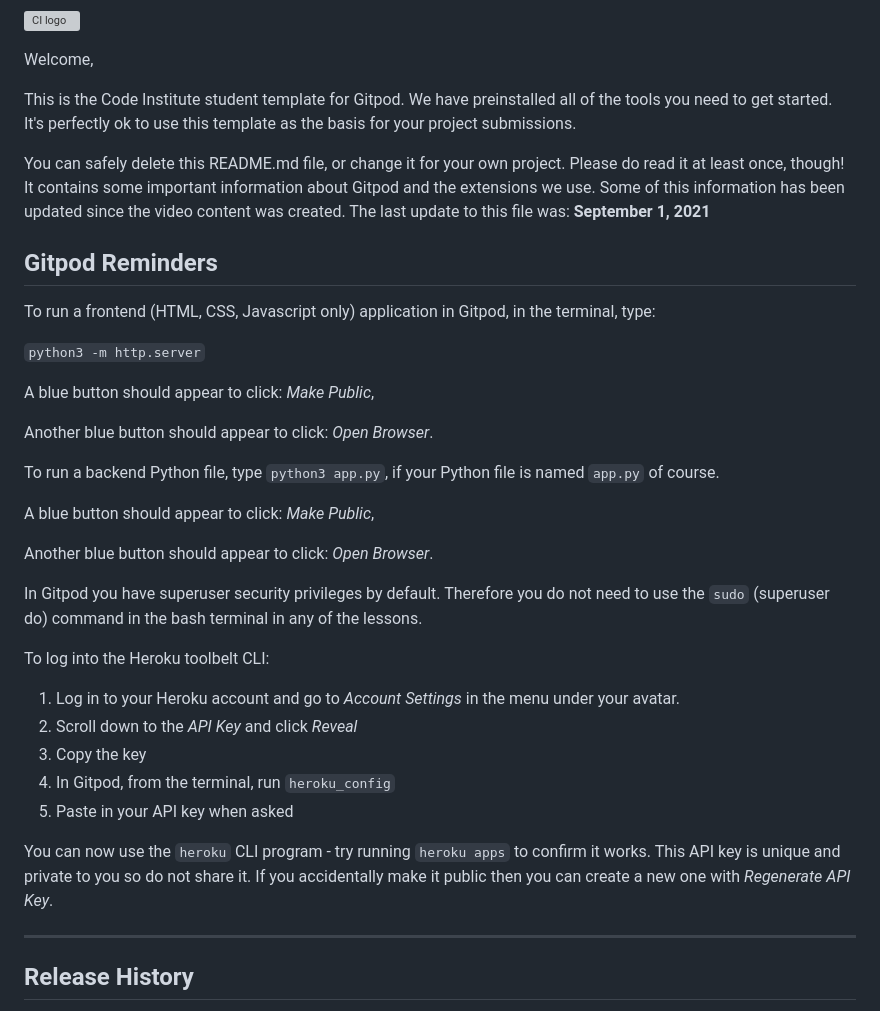
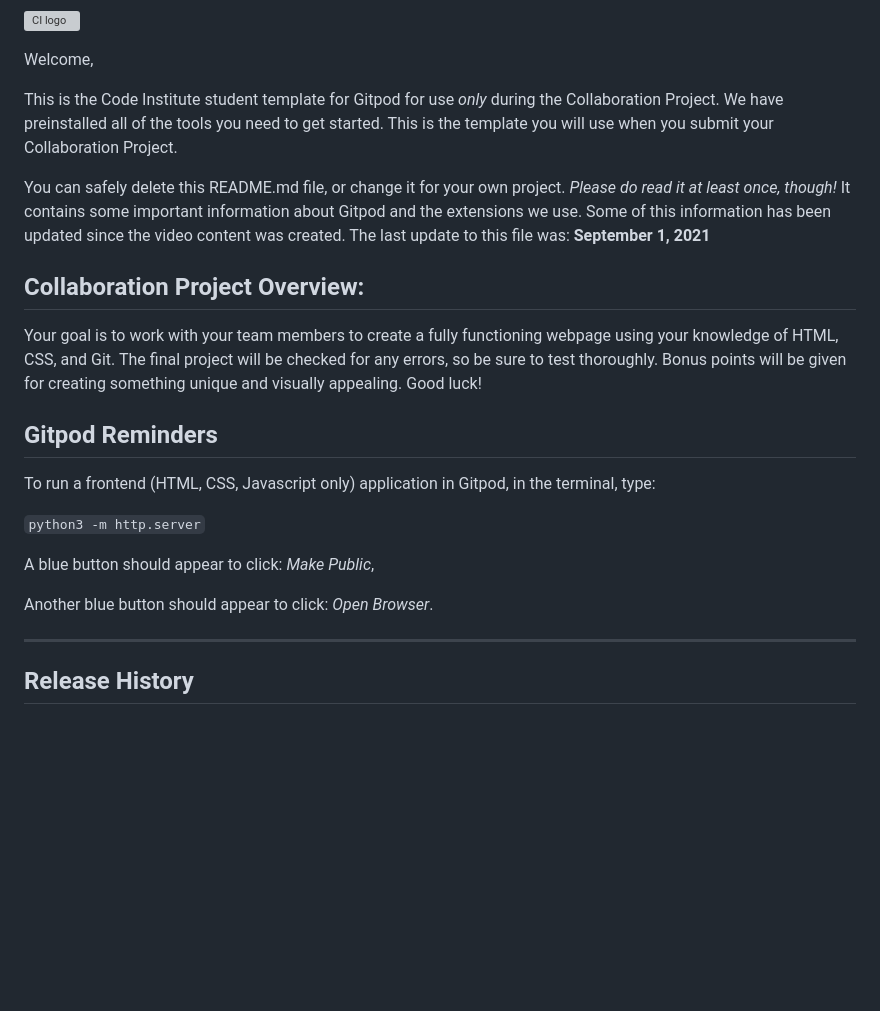
Before and after one commit to LaneSawyerT/hackathon_1, a Markdown page: README.md, the part around the change. GitHub-like rendering; blank space fills up the shorter version; grey boxes are pictures that could not be loaded.

```diff
--- a/README.md
+++ b/README.md
@@ -2,9 +2,14 @@
 
 Welcome,
 
-This is the Code Institute student template for Gitpod. We have preinstalled all of the tools you need to get started. It's perfectly ok to use this template as the basis for your project submissions.
+This is the Code Institute student template for Gitpod for use *only* during the Collaboration Project. We have preinstalled all of the tools you need to get started. This is the template you will use when you submit your Collaboration Project.
 
-You can safely delete this README.md file, or change it for your own project. Please do read it at least once, though! It contains some important information about Gitpod and the extensions we use. Some of this information has been updated since the video content was created. The last update to this file was: **September 1, 2021**
+You can safely delete this README.md file, or change it for your own project. *Please do read it at least once, though!* It contains some important information about Gitpod and the extensions we use. Some of this information has been updated since the video content was created. The last update to this file was: **September 1, 2021**
+
+
+## Collaboration Project Overview:
+
+Your goal is to work with your team members to create a fully functioning webpage using your knowledge of HTML, CSS, and Git. The final project will be checked for any errors, so be sure to test thoroughly. Bonus points will be given for creating something unique and visually appealing. Good luck!
 
 ## Gitpod Reminders
 
@@ -15,24 +20,6 @@ To run a frontend (HTML, CSS, Javascript only) application in Gitpod, in the ter
 A blue button should appear to click: _Make Public_,
 
 Another blue button should appear to click: _Open Browser_.
-
-To run a backend Python file, type `python3 app.py`, if your Python file is named `app.py` of course.
-
-A blue button should appear to click: _Make Public_,
-
-Another blue button should appear to click: _Open Browser_.
-
-In Gitpod you have superuser security privileges by default. Therefore you do not need to use the `sudo` (superuser do) command in the bash terminal in any of the lessons.
-
-To log into the Heroku toolbelt CLI:
-
-1. Log in to your Heroku account and go to *Account Settings* in the menu under your avatar.
-2. Scroll down to the *API Key* and click *Reveal*
-3. Copy the key
-4. In Gitpod, from the terminal, run `heroku_config`
-5. Paste in your API key when asked
-
-You can now use the `heroku` CLI program - try running `heroku apps` to confirm it works. This API key is unique and private to you so do not share it. If you accidentally make it public then you can create a new one with _Regenerate API Key_.
 
 ------
 
```
